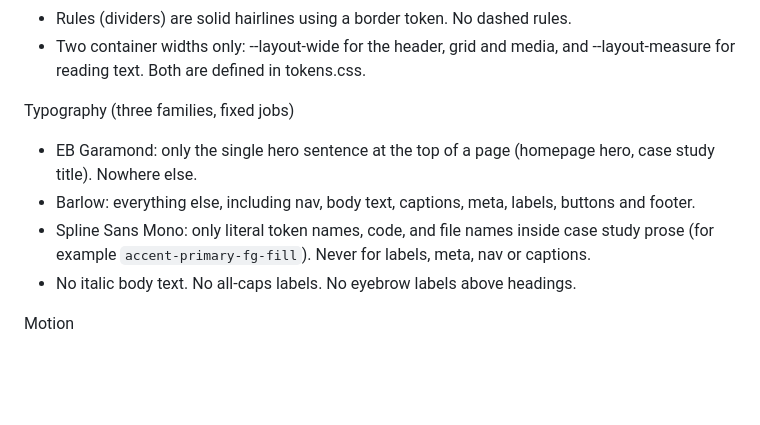
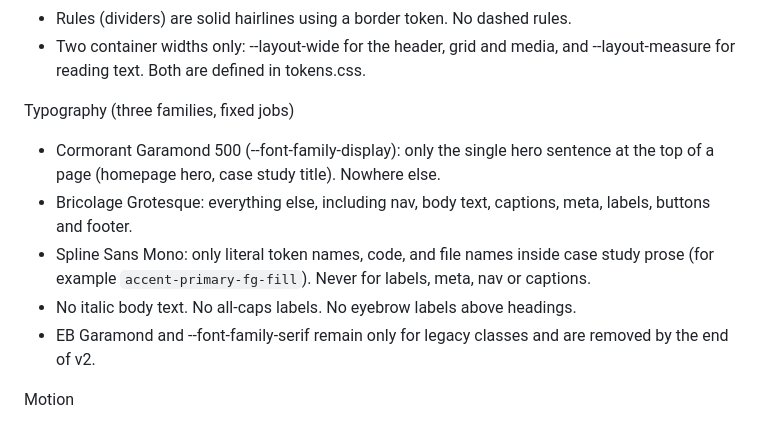
Before and after one commit to jakesilby/portfolio-site, a Markdown page: CLAUDE.md, the part around the change. Rendered like a GitHub page; blank space fills up the shorter version.

Commit message:
docs: update v2 typography in CLAUDE.md
The sans is now Bricolage Grotesque and the hero/page-title serif is
Cormorant Garamond 500 (--font-family-display). Records that EB Garamond
and --font-family-serif survive only for legacy classes and are removed
by the end of v2.

Co-Authored-By: Claude Opus 5.5 <noreply@anthropic.com>

```diff
--- a/CLAUDE.md
+++ b/CLAUDE.md
@@ -18,10 +18,11 @@ Layout
 - Two container widths only: --layout-wide for the header, grid and media, and --layout-measure for reading text. Both are defined in tokens.css.
 
 Typography (three families, fixed jobs)
-- EB Garamond: only the single hero sentence at the top of a page (homepage hero, case study title). Nowhere else.
-- Barlow: everything else, including nav, body text, captions, meta, labels, buttons and footer.
+- Cormorant Garamond 500 (--font-family-display): only the single hero sentence at the top of a page (homepage hero, case study title). Nowhere else.
+- Bricolage Grotesque: everything else, including nav, body text, captions, meta, labels, buttons and footer.
 - Spline Sans Mono: only literal token names, code, and file names inside case study prose (for example `accent-primary-fg-fill`). Never for labels, meta, nav or captions.
 - No italic body text. No all-caps labels. No eyebrow labels above headings.
+- EB Garamond and --font-family-serif remain only for legacy classes and are removed by the end of v2.
 
 Motion
 - The page itself doesn't animate. Product videos and clips are the only things that move.
```
